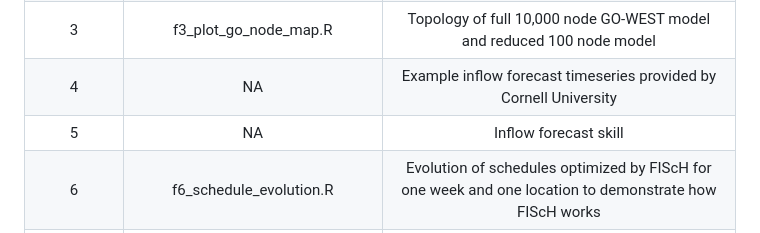
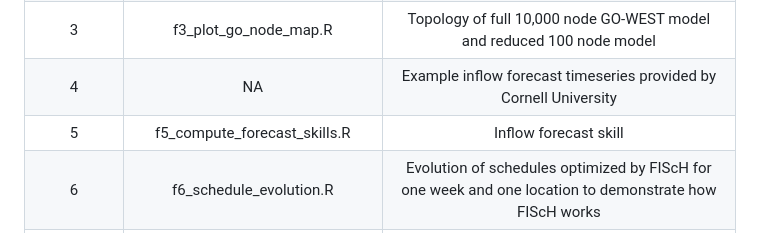
Before and after one commit to HydroWIRES-PNNL/broman-etal_2025_wrr, a Markdown page: README.md, the part around the change. Drawn GitHub-style.

```diff
--- a/README.md
+++ b/README.md
@@ -71,6 +71,6 @@ Use the following scripts to reproduce the figures in this publication. Data ana
 | 2 | f2_plot_hydropower_facility_map.R | Map of hydropower facilities used in experiment by nameplate capacity and operation type |
 | 3 | f3_plot_go_node_map.R | Topology of full 10,000 node GO-WEST model and reduced 100 node model |
 | 4 | NA | Example inflow forecast timeseries provided by Cornell University |
-| 5 | NA | Inflow forecast skill |
+| 5 | f5_compute_forecast_skills.R | Inflow forecast skill |
 | 6 | f6_schedule_evolution.R | Evolution of schedules optimized by FIScH for one week and one location to demonstrate how FIScH works |
 | 7-9 | f7-9_plot_revenue_change.R | Revenue difference for revenue produced by hydropower schedules using different inflow forecasts |
```
